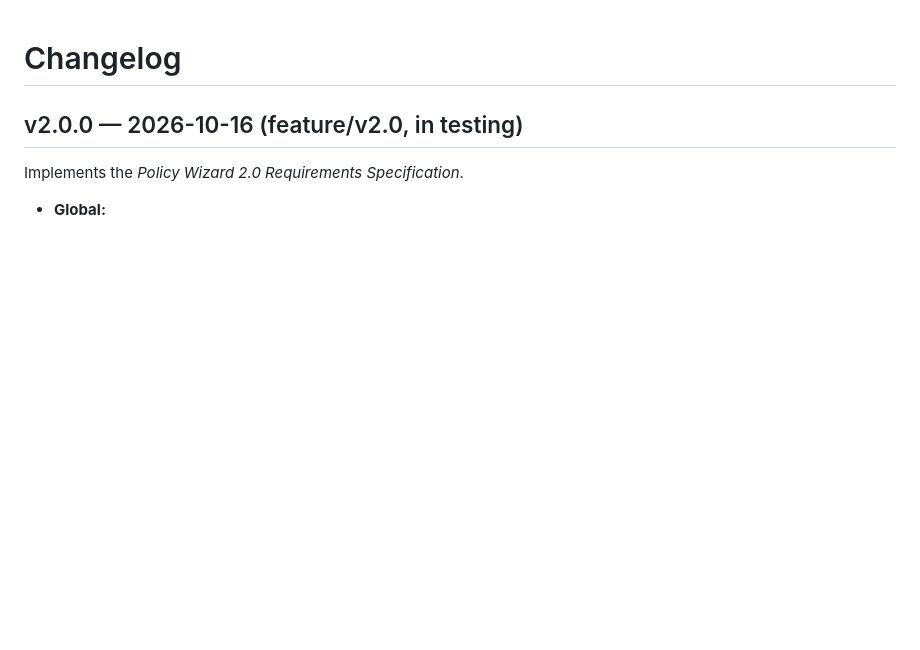
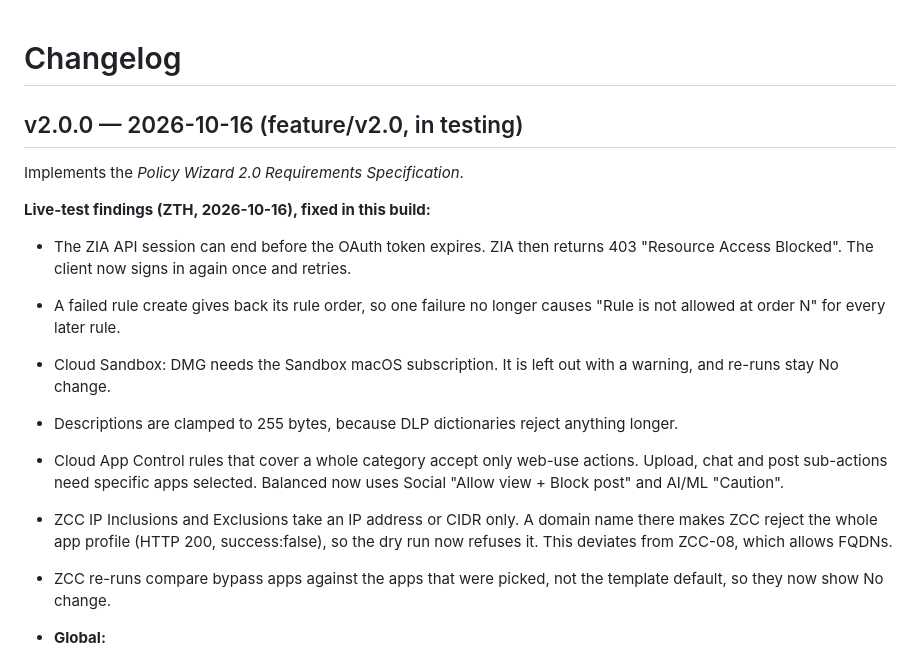
Before and after one commit to ZeroTrustPanda/ZTP-Policy-Wizard, a Markdown page: CHANGELOG.md, the part around the change. GitHub-like rendering; blank space fills up the shorter version.

Commit message:
Changelog: live-test findings
Co-Authored-By: Claude Opus 5.5 <noreply@anthropic.com>
Claude-Session: https://claude.ai/code/session_018G2ABAgXoFhzq63StoMLaR

```diff
--- a/CHANGELOG.md
+++ b/CHANGELOG.md
@@ -3,6 +3,15 @@
 ## v2.0.0 — 2026-10-16 (feature/v2.0, in testing)
 
 Implements the *Policy Wizard 2.0 Requirements Specification*.
+
+**Live-test findings (ZTH, 2026-10-16), fixed in this build:**
+- The ZIA API session can end before the OAuth token expires. ZIA then returns 403 "Resource Access Blocked". The client now signs in again once and retries.
+- A failed rule create gives back its rule order, so one failure no longer causes "Rule is not allowed at order N" for every later rule.
+- Cloud Sandbox: DMG needs the Sandbox macOS subscription. It is left out with a warning, and re-runs stay No change.
+- Descriptions are clamped to 255 bytes, because DLP dictionaries reject anything longer.
+- Cloud App Control rules that cover a whole category accept only web-use actions. Upload, chat and post sub-actions need specific apps selected. Balanced now uses Social "Allow view + Block post" and AI/ML "Caution".
+- ZCC IP Inclusions and Exclusions take an IP address or CIDR only. A domain name there makes ZCC reject the whole app profile (HTTP 200, success:false), so the dry run now refuses it. This deviates from ZCC-08, which allows FQDNs.
+- ZCC re-runs compare bypass apps against the apps that were picked, not the template default, so they now show No change.
 
 - **Global:**
   - One global prefix (GLB-02).
```
